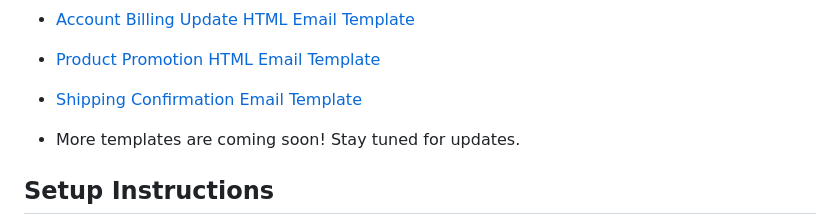
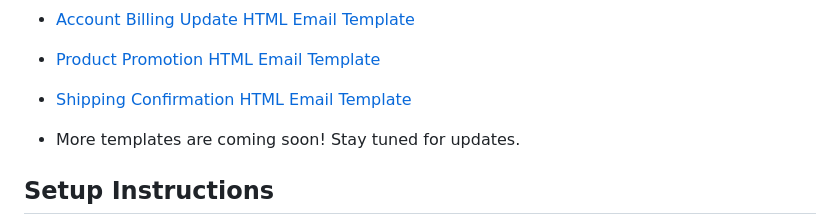
Before and after one commit to nirajrajgor/email-templates, a Markdown page: README.md, the part around the change. GitHub-like rendering.

Commit message:
update text

```diff
--- a/README.md
+++ b/README.md
@@ -44,7 +44,7 @@ No signup required—download with a single click!
 - [Re-engagement HTML Email Template](https://nirajrajgor.github.io/email-templates/preview.html?template=reengagement)
 - [Account Billing Update HTML Email Template](https://nirajrajgor.github.io/email-templates/preview.html?template=account-billing-update)
 - [Product Promotion HTML Email Template](https://nirajrajgor.github.io/email-templates/preview.html?template=product-promotion)
-- [Shipping Confirmation Email Template](https://nirajrajgor.github.io/email-templates/preview.html?template=shipping-confirmation)
+- [Shipping Confirmation HTML Email Template](https://nirajrajgor.github.io/email-templates/preview.html?template=shipping-confirmation)
 
 - More templates are coming soon! Stay tuned for updates.
 
```
